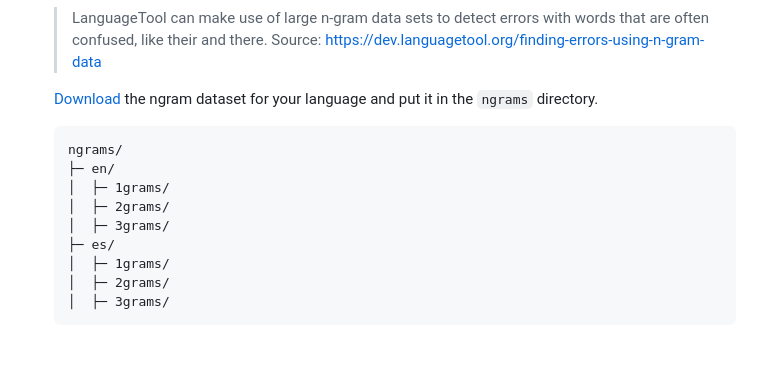
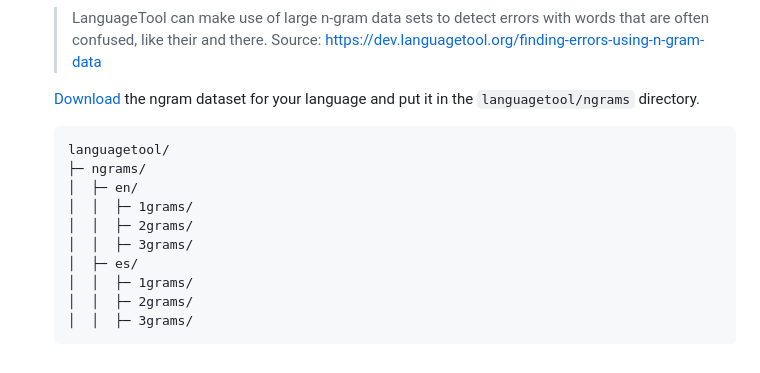
Before and after one commit to Zetaphor/freespeak, a Markdown page: README.md, the part around the change. Rendered like a GitHub page.

Commit message:
Update ngrams path

````diff
--- a/README.md
+++ b/README.md
@@ -83,16 +83,17 @@ I built this as an simple alternative to [Talon](https://talonvoice.com) since t
     > LanguageTool can make use of large n-gram data sets to detect errors with words that are often confused, like their and there.
     > Source: https://dev.languagetool.org/finding-errors-using-n-gram-data
 
-    [Download](http://languagetool.org/download/ngram-data/) the ngram dataset for your language and put it in the `ngrams` directory.
+    [Download](http://languagetool.org/download/ngram-data/) the ngram dataset for your language and put it in the `languagetool/ngrams` directory.
 
     ```
-    ngrams/
-    ├─ en/
-    │  ├─ 1grams/
-    │  ├─ 2grams/
-    │  ├─ 3grams/
-    ├─ es/
-    │  ├─ 1grams/
-    │  ├─ 2grams/
-    │  ├─ 3grams/
+    languagetool/
+    ├─ ngrams/
+    │  ├─ en/
+    │  │  ├─ 1grams/
+    │  │  ├─ 2grams/
+    │  │  ├─ 3grams/
+    │  ├─ es/
+    │  │  ├─ 1grams/
+    │  │  ├─ 2grams/
+    │  │  ├─ 3grams/
     ```
````
